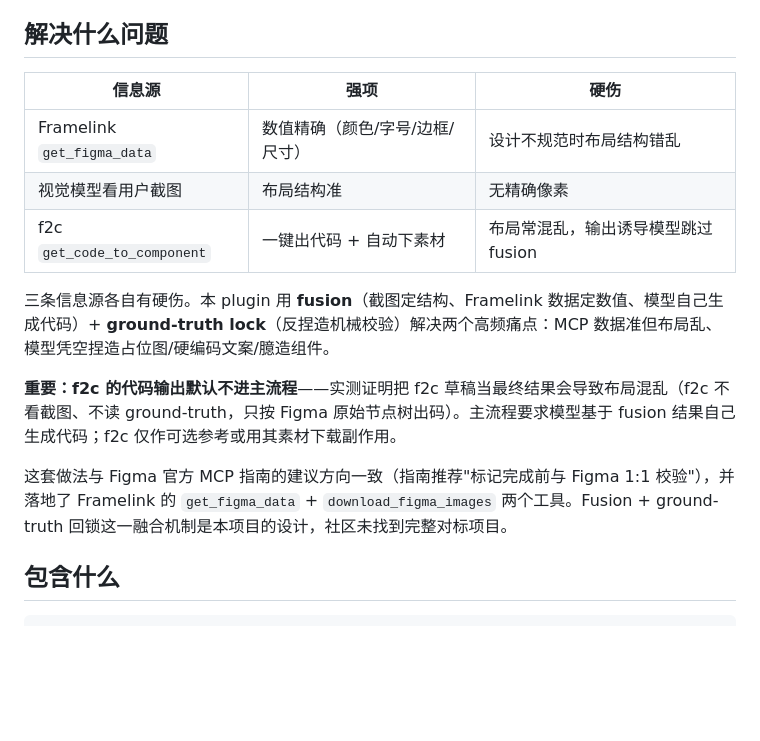
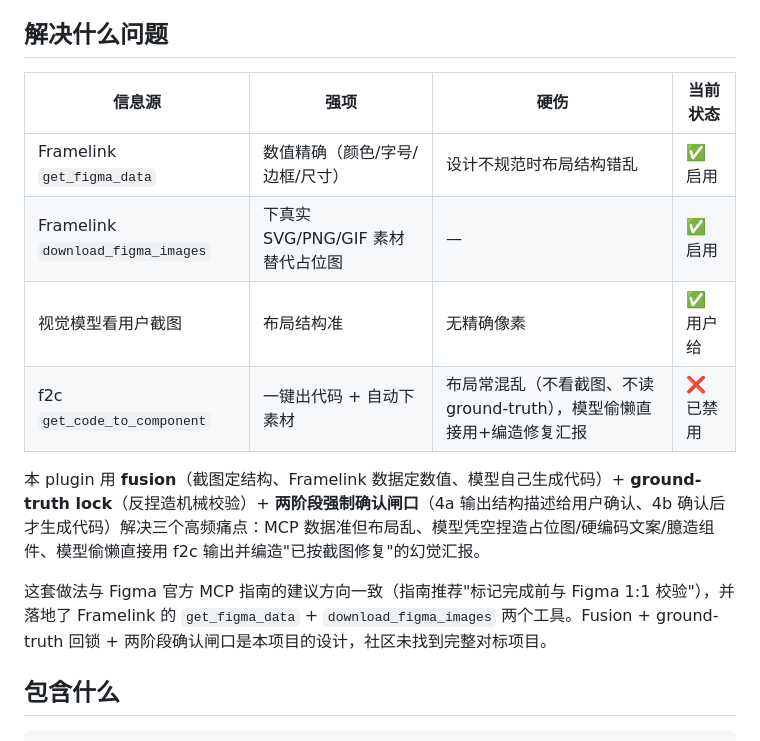
Before and after one commit to Ybqac/design-to-code, a Markdown page: README.md, the part around the change. GitHub-like rendering; blank space fills up the shorter version.

```diff
--- a/README.md
+++ b/README.md
@@ -6,17 +6,16 @@ Antigravity IDE plugin：把 Figma 设计稿或 UI 截图还原成前端代码
 
 ## 解决什么问题
 
-| 信息源 | 强项 | 硬伤 |
-|---|---|---|
-| Framelink `get_figma_data` | 数值精确（颜色/字号/边框/尺寸） | 设计不规范时布局结构错乱 |
-| 视觉模型看用户截图 | 布局结构准 | 无精确像素 |
-| f2c `get_code_to_component` | 一键出代码 + 自动下素材 | 布局常混乱，输出诱导模型跳过 fusion |
+| 信息源 | 强项 | 硬伤 | 当前状态 |
+|---|---|---|---|
+| Framelink `get_figma_data` | 数值精确（颜色/字号/边框/尺寸） | 设计不规范时布局结构错乱 | ✅ 启用 |
+| Framelink `download_figma_images` | 下真实 SVG/PNG/GIF 素材替代占位图 | — | ✅ 启用 |
+| 视觉模型看用户截图 | 布局结构准 | 无精确像素 | ✅ 用户给 |
+| f2c `get_code_to_component` | 一键出代码 + 自动下素材 | 布局常混乱（不看截图、不读 ground-truth），模型偷懒直接用+编造修复汇报 | ❌ 已禁用 |
 
-三条信息源各自有硬伤。本 plugin 用 **fusion**（截图定结构、Framelink 数据定数值、模型自己生成代码）+ **ground-truth lock**（反捏造机械校验）解决两个高频痛点：MCP 数据准但布局乱、模型凭空捏造占位图/硬编码文案/臆造组件。
+本 plugin 用 **fusion**（截图定结构、Framelink 数据定数值、模型自己生成代码）+ **ground-truth lock**（反捏造机械校验）+ **两阶段强制确认闸口**（4a 输出结构描述给用户确认、4b 确认后才生成代码）解决三个高频痛点：MCP 数据准但布局乱、模型凭空捏造占位图/硬编码文案/臆造组件、模型偷懒直接用 f2c 输出并编造"已按截图修复"的幻觉汇报。
 
-**重要：f2c 的代码输出默认不进主流程**——实测证明把 f2c 草稿当最终结果会导致布局混乱（f2c 不看截图、不读 ground-truth，只按 Figma 原始节点树出码）。主流程要求模型基于 fusion 结果自己生成代码；f2c 仅作可选参考或用其素材下载副作用。
-
-这套做法与 Figma 官方 MCP 指南的建议方向一致（指南推荐"标记完成前与 Figma 1:1 校验"），并落地了 Framelink 的 `get_figma_data` + `download_figma_images` 两个工具。Fusion + ground-truth 回锁这一融合机制是本项目的设计，社区未找到完整对标项目。
+这套做法与 Figma 官方 MCP 指南的建议方向一致（指南推荐"标记完成前与 Figma 1:1 校验"），并落地了 Framelink 的 `get_figma_data` + `download_figma_images` 两个工具。Fusion + ground-truth 回锁 + 两阶段确认闸口是本项目的设计，社区未找到完整对标项目。
 
 ## 包含什么
 
```
Also changed, not shown: skills/design-to-code/SKILL.md (+15 -7 lines).
